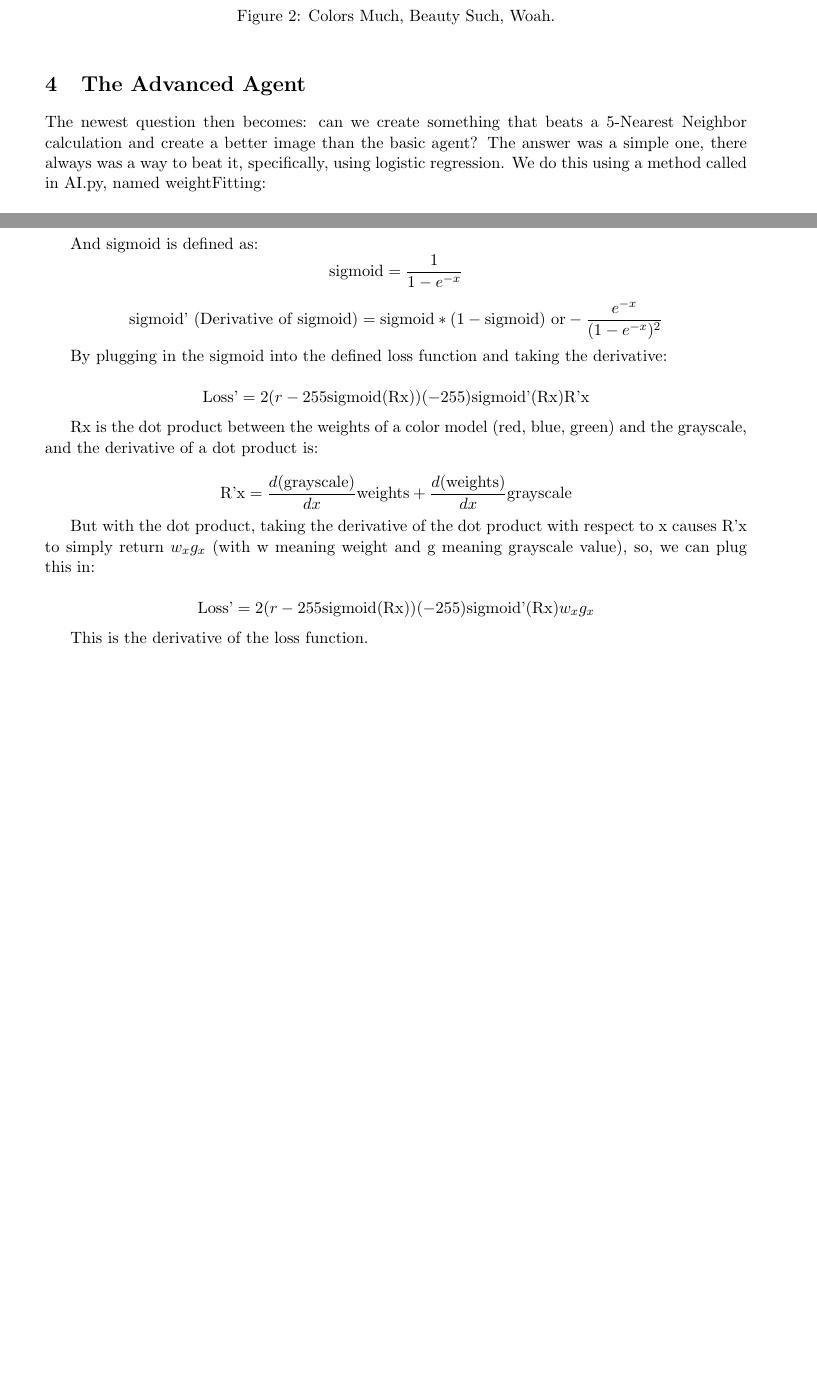
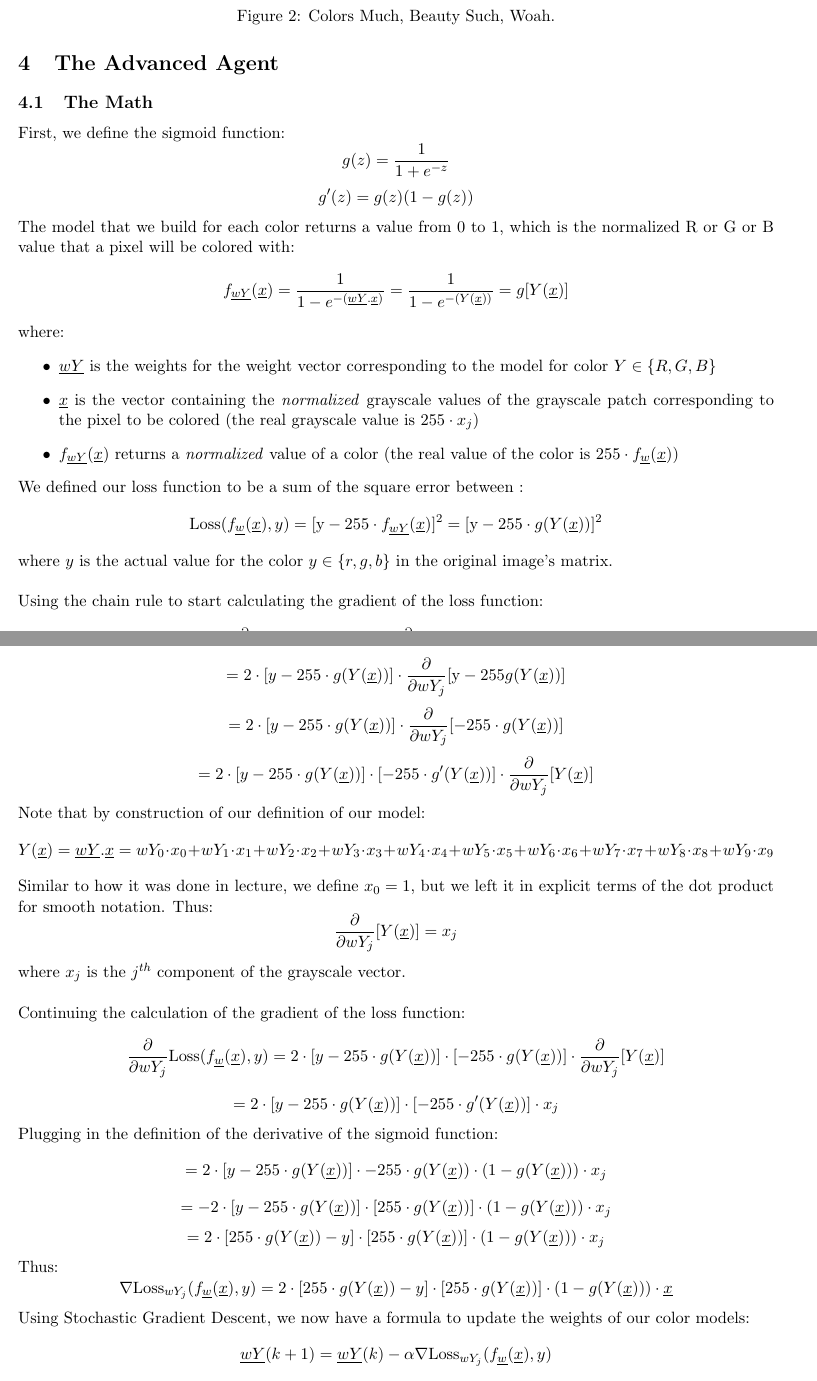
Before and after one commit to bbongcaron/colorization, a LaTeX document (Report4_bdb101_alv88.tex): two parts of pages 3 and 4 of 6, joined at a grey line, cut so that both start at the same text, the shorter picture padded with empty space. Compiled offline with pdfLaTeX.

Commit message:
Proof of gradient of loss done

```diff
--- a/Report4_bdb101_alv88.tex
+++ b/Report4_bdb101_alv88.tex
@@ -54,5 +51,78 @@ Basic Agent
 \caption{Colors Much, Beauty Such, Woah.}
 \end{figure}
 \section{The Advanced Agent}
-The newest question then becomes: can we create something that beats a 5-Nearest Neighbor calculation and create a better image than the basic agent? The answer was a simple one, there always was a way to beat it, specifically, using logistic regression. We do this using a method called in AI.py, named weightFitting:
-
+\subsection{The Math}
+First, we define the sigmoid function:
+\[
+g(z) = \frac{1}{1+e^{-z}}
+\]
+\[
+g'(z) = g(z)(1-g(z))
+\]
+The model that we build for each color returns a value from 0 to 1, which is the normalized R or G or B value that a pixel will be colored with:
+\[
+f_{\underline{wY}}(\underline{x}) = \frac{1}{1 - e^{-(\underline{wY}. \underline{x})}} = \frac{1}{1 - e^{-(Y(\underline{x}))}} = g[Y(\underline{x})]
+\]
+where:
+\begin{itemize}
+\item $\underline{wY}$ is the weights for the weight vector corresponding to the model for color $Y \in \{R, G, B\}$
+\item $\underline{x}$ is the vector containing the \textit{normalized }grayscale values of the grayscale patch corresponding to the pixel to be colored (the real grayscale value is $255\cdot x_j$)
+\item $f_{\underline{wY}}(\underline{x})$ returns a \textit{normalized} value of a color (the real value of the color is $255\cdot f_{\underline{w}}(\underline{x})$)
+\end{itemize}
+We defined our loss function to be a sum of the square error between :
+\[
+\text{Loss}(f_{\underline{w}}(\underline{x}),y) = [\text{y} - 255\cdot f_{\underline{wY}}(\underline{x})]^2 = [\text{y} - 255\cdot g(Y(\underline{x}))]^2
+\]
+where $y$ is the actual value for the color $y \in \{r, g, b\}$ in the original image's matrix.\\\\
+Using the chain rule to start calculating the gradient of the loss function:
+\[
+\frac{\partial}{\partial wY_j}\text{Loss}(f_{\underline{w}}(\underline{x}),y) = \frac{\partial}{\partial wY_j}\left[\text{y} - 255\cdot g(Y(\underline{x}))\right]^2
+\]
+\[
+= 2\cdot[y - 255\cdot g(Y(\underline{x}))]\cdot\frac{\partial}{\partial wY_j}[\text{y} - 255g(Y(\underline{x}))]
+\]
+\[
+= 2\cdot\left[y - 255\cdot g(Y(\underline{x}))\right]\cdot\frac{\partial}{\partial wY_j}[-255\cdot g(Y(\underline{x}))]
+\]
+\[
+=  2\cdot[y - 255\cdot g(Y(\underline{x}))]\cdot[-255\cdot g'(Y(\underline{x}))]\cdot\frac{\partial}{\partial wY_j}[Y(\underline{x})]
+\]
+Note that by construction of our definition of our model:
+\[
+Y(\underline{x}) = \underline{wY}.\underline{x} = wY_0\cdot x_0 + wY_1\cdot x_1 + wY_2\cdot x_2 + wY_3\cdot x_3 + wY_4\cdot x_4 + wY_5\cdot x_5 + wY_6\cdot x_6 + wY_7\cdot x_7 + wY_8\cdot x_8 + wY_9\cdot x_9
+\]
+Similar to how it was done in lecture, we define $x_0 = 1$, but we left it in explicit terms of the dot product for smooth notation. Thus:
+\[
+\frac{\partial}{\partial wY_j}[Y(\underline{x})] = x_j
+\]
+where $x_j$ is the $j^{th}$ component of the grayscale vector.\\\\
+Continuing the calculation of the gradient of the loss function:
+\[
+\frac{\partial}{\partial wY_j}\text{Loss}(f_{\underline{w}}(\underline{x}),y) =  2\cdot[y - 255\cdot g(Y(\underline{x}))]\cdot[-255\cdot g(Y(\underline{x}))]\cdot\frac{\partial}{\partial wY_j}[Y(\underline{x})]
+\]
+\[
+=  2\cdot[y - 255\cdot g(Y(\underline{x}))]\cdot[-255\cdot g'(Y(\underline{x}))]\cdot x_j
+\]
+Plugging in the definition of the derivative of the sigmoid function:
+\[
+=  2\cdot[y - 255\cdot g(Y(\underline{x}))]\cdot -255\cdot g(Y(\underline{x}))\cdot(1 - g(Y(\underline{x})))\cdot x_j
+\]
+\[
+=  -2\cdot[y - 255\cdot g(Y(\underline{x}))]\cdot [255\cdot g(Y(\underline{x}))]\cdot(1 - g(Y(\underline{x})))\cdot x_j
+\]
+\[
+=  2\cdot[255\cdot g(Y(\underline{x}))-y]\cdot [255\cdot g(Y(\underline{x}))]\cdot(1-g(Y(\underline{x})))\cdot x_j
+\]
+Thus:
+\[
+\nabla\text{Loss}_{wY_j}(f_{\underline{w}}(\underline{x}),y) =  2\cdot[255\cdot g(Y(\underline{x}))-y]\cdot [255\cdot g(Y(\underline{x}))]\cdot(1-g(Y(\underline{x})))\cdot \underline{x}
+\]
+Using Stochastic Gradient Descent, we now have a formula to update the weights of our color models:
+\[
+\underline{wY}(k+1) = \underline{wY}(k) - \alpha\nabla\text{Loss}_{wY_j}(f_{\underline{w}}(\underline{x}),y)
+\]
+\[
+= \underline{wY}(k) - \alpha\cdot 2\cdot[255\cdot g(Y(\underline{x}))-y]\cdot [255\cdot g(Y(\underline{x}))]\cdot(1-g(Y(\underline{x})))\cdot \underline{x}
+\]
+\[
+= \underline{wY}(k) - \alpha\cdot[255\cdot g(Y(\underline{x}))-y]\cdot [255\cdot g(Y(\underline{x}))]\cdot(1-g(Y(\underline{x})))\cdot \underline{x}
@@ -97,27 +173,0 @@ The loss function is defined as:
-And sigmoid is defined as:
-\[
-\text{sigmoid} = \frac{1}{1 - e^{-x}}
-\]
-\[
-\text{sigmoid' (Derivative of sigmoid)} = \text{sigmoid} * (1 - \text{sigmoid}) \text{ or} -\frac{e^{-x}}{(1 - e^{-x})^2}
-\]
-
-By plugging in the sigmoid into the defined loss function and taking the derivative:
-
-\[
-\text{Loss'} = 2(r - 255\text{sigmoid(Rx)}) (-255) \text{sigmoid'(Rx)}\text{R'x}
-\]
-
-Rx is the dot product between the weights of a color model (red, blue, green) and the grayscale, and the derivative of a dot product is:
-
-\[
-\text{R'x} = \frac{d(\text{grayscale})}{dx}\text{weights} + \frac{d(\text{weights})}{dx}\text{grayscale}
-\]
-
-But with the dot product, taking the derivative of the dot product with respect to x causes R'x to simply return $w_x g_x$ (with w meaning weight and g meaning grayscale value), so, we can plug this in:
-
-\[
-\text{Loss'} = 2(r - 255\text{sigmoid(Rx)}) (-255) \text{sigmoid'(Rx)}w_x g_x
-\]
-
-This is the derivative of the loss function.
```
Also changed, not shown: Report4_bdb101_alv88.pdf, Report4_bdb101_alv88.tex (62 more changed lines).
